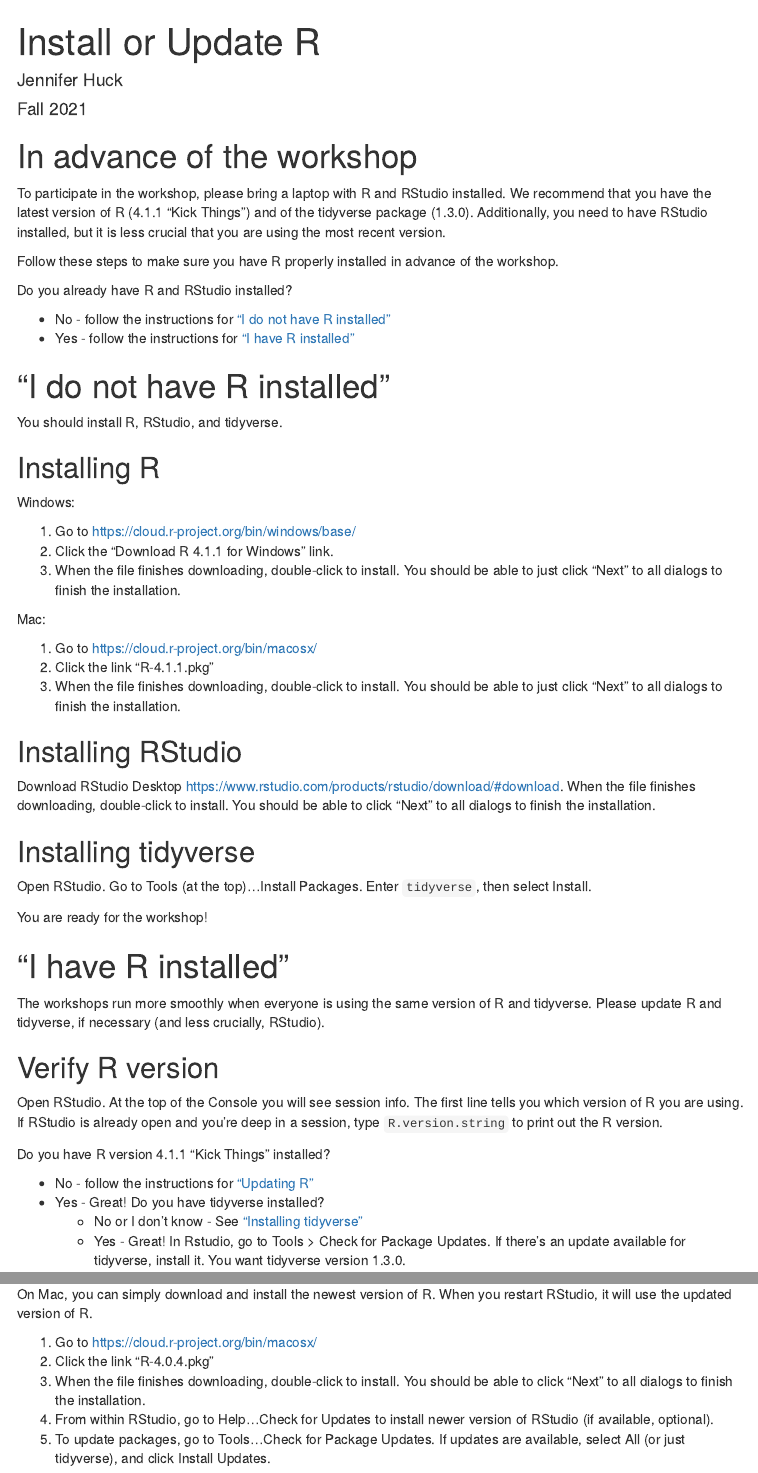
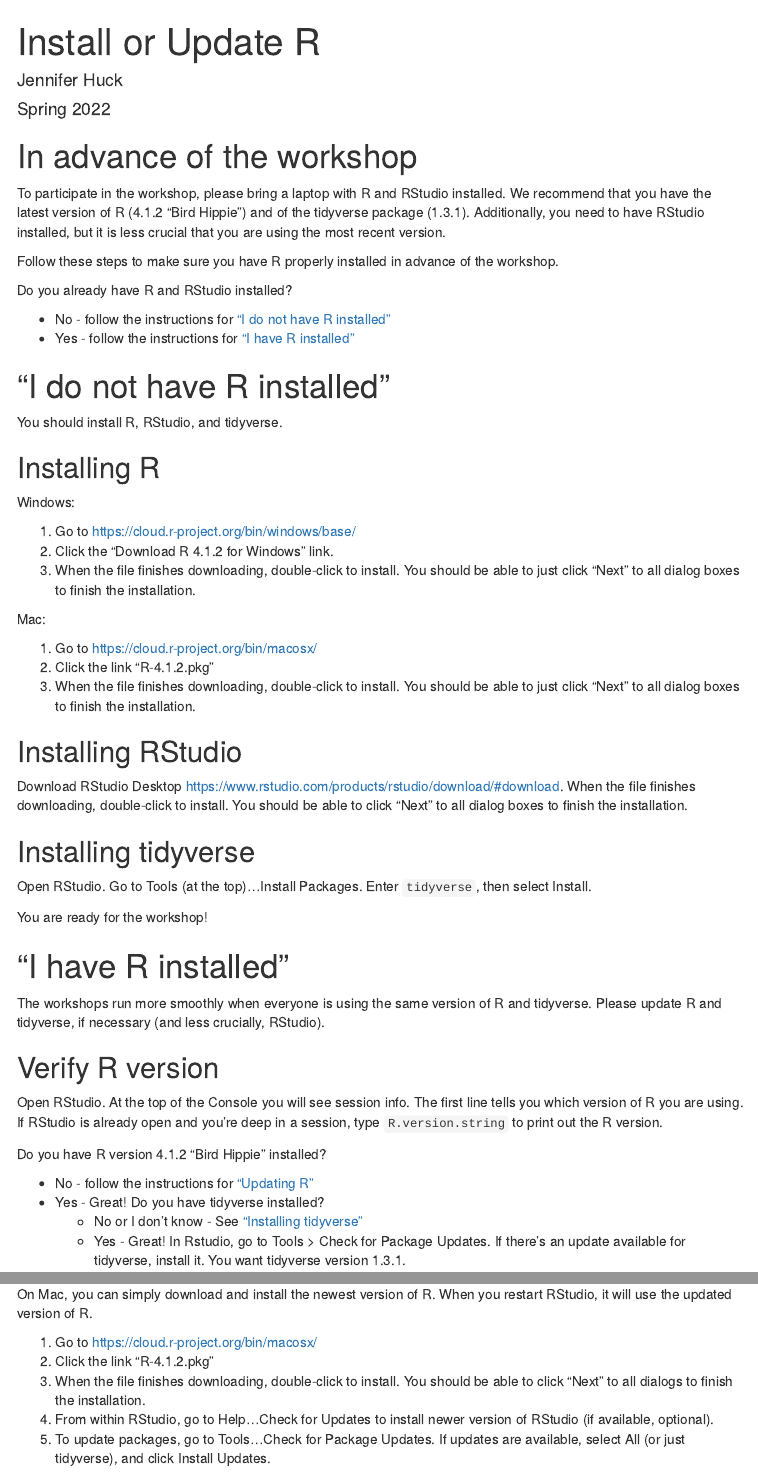
Before and after one commit to jennhuck/workshops, an R Markdown document (install_update_R.Rmd): the page in a window 1100 px wide, from its top, and a second part further down, joined at a grey line. The pictures show the output file install_update_R.html that the author committed with the source, opened offline; menus at the side of the page are left out.

Commit message:
Minor date, version number updates

````diff
--- a/install_update_R.Rmd
+++ b/install_update_R.Rmd
@@ -1,7 +1,7 @@
 ---
 title: "Install or Update R"
 author: "Jennifer Huck"
-date: "Fall 2021"
+date: "Spring 2022"
 output:
   html_document:
     toc: true
@@ -14,7 +14,7 @@
 ```
 
 # In advance of the workshop
-To participate in the workshop, please bring a laptop with R and RStudio installed.  We recommend that you have the latest version of R (4.1.1 "Kick Things") and of the tidyverse package (1.3.0).  Additionally, you need to have RStudio installed, but it is less crucial that you are using the most recent version.
+To participate in the workshop, please bring a laptop with R and RStudio installed.  We recommend that you have the latest version of R (4.1.2 "Bird Hippie") and of the tidyverse package (1.3.1).  Additionally, you need to have RStudio installed, but it is less crucial that you are using the most recent version.
 
 Follow these steps to make sure you have R properly installed in advance of the workshop.
 
@@ -32,18 +32,18 @@
 Windows:
 
 1. Go to <https://cloud.r-project.org/bin/windows/base/>
-2. Click the "Download R 4.1.1 for Windows" link.
-3. When the file finishes downloading, double-click to install. You should be able to just click "Next" to all dialogs to finish the installation.
+2. Click the "Download R 4.1.2 for Windows" link.
+3. When the file finishes downloading, double-click to install. You should be able to just click "Next" to all dialog boxes to finish the installation.
 
 Mac:
 
 1. Go to <https://cloud.r-project.org/bin/macosx/>
-2. Click the link "R-4.1.1.pkg"
-3. When the file finishes downloading, double-click to install. You should be able to just click "Next" to all dialogs to finish the installation.
+2. Click the link "R-4.1.2.pkg"
+3. When the file finishes downloading, double-click to install. You should be able to just click "Next" to all dialog boxes to finish the installation.
 
 ## Installing RStudio
 
-Download RStudio Desktop  <https://www.rstudio.com/products/rstudio/download/#download>.  When the file finishes downloading, double-click to install. You should be able to click "Next" to all dialogs to finish the installation.
+Download RStudio Desktop  <https://www.rstudio.com/products/rstudio/download/#download>.  When the file finishes downloading, double-click to install. You should be able to click "Next" to all dialog boxes to finish the installation.
 
 ## Installing tidyverse {#installtidyverse}
 Open RStudio.  Go to Tools (at the top)...Install Packages.  Enter `tidyverse`, then select Install.
@@ -56,12 +56,12 @@
 ## Verify R version
 Open RStudio.  At the top of the Console you will see session info.  The first line tells you which version of R you are using.  If RStudio is already open and you’re deep in a session, type `R.version.string` to print out the R version.
 
-Do you have R version 4.1.1 "Kick Things" installed?
+Do you have R version 4.1.2 "Bird Hippie" installed?
 
 * No - follow the instructions for ["Updating R"](#updateR)
 * Yes - Great!  Do you have tidyverse installed?
     + No or I don't know - See ["Installing tidyverse"](#installtidyverse)
-    + Yes - Great! In Rstudio, go to Tools > Check for Package Updates.  If there’s an update available for tidyverse, install it.  You want tidyverse version 1.3.0.
+    + Yes - Great! In Rstudio, go to Tools > Check for Package Updates.  If there’s an update available for tidyverse, install it.  You want tidyverse version 1.3.1.
 
 ## Updating R/RStudio/Tidyverse {#updateR}
 
@@ -78,7 +78,7 @@
 On Mac, you can simply download and install the newest version of R. When you restart RStudio, it will use the updated version of R.
 
 1. Go to https://cloud.r-project.org/bin/macosx/
-2. Click the link "R-4.0.4.pkg"
+2. Click the link "R-4.1.2.pkg"
 3. When the file finishes downloading, double-click to install. You should be able to click "Next" to all dialogs to finish the installation.
 4. From within RStudio, go to Help...Check for Updates to install newer version of RStudio (if available, optional).
 5. To update packages, go to Tools...Check for Package Updates. If updates are available, select All (or just tidyverse), and click Install Updates.
````
Also changed, not shown: install_update_R.html, install_update_R.Rmd (4 more changed lines).
